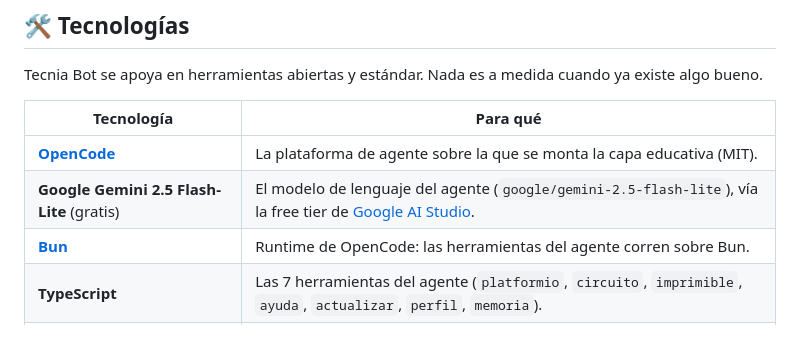
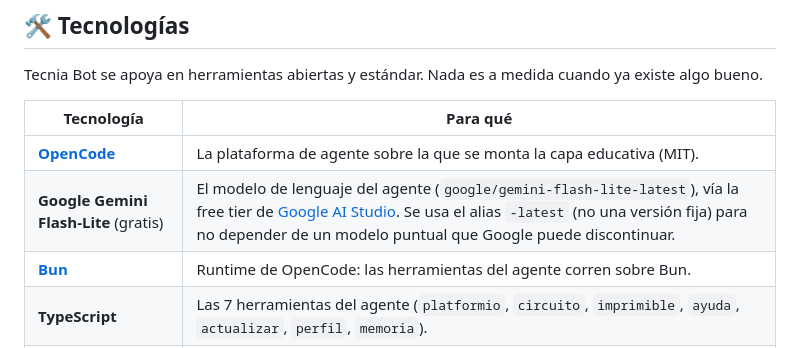
Before and after one commit to programadores-obreros/Agente-editor-inet, a Markdown page: README.md, the part around the change. GitHub-like rendering.

```diff
--- a/README.md
+++ b/README.md
@@ -50,7 +50,7 @@ Tecnia Bot se apoya en herramientas abiertas y estándar. Nada es a medida cuand
 | Tecnología | Para qué |
 |------------|----------|
 | **[OpenCode](https://opencode.ai)** | La plataforma de agente sobre la que se monta la capa educativa (MIT). |
-| **Google Gemini 2.5 Flash-Lite** (gratis) | El modelo de lenguaje del agente (`google/gemini-2.5-flash-lite`), vía la free tier de [Google AI Studio](https://aistudio.google.com/apikey). |
+| **Google Gemini Flash-Lite** (gratis) | El modelo de lenguaje del agente (`google/gemini-flash-lite-latest`), vía la free tier de [Google AI Studio](https://aistudio.google.com/apikey). Se usa el alias `-latest` (no una versión fija) para no depender de un modelo puntual que Google puede discontinuar. |
 | **[Bun](https://bun.sh)** | Runtime de OpenCode: las herramientas del agente corren sobre Bun. |
 | **TypeScript** | Las 7 herramientas del agente (`platformio`, `circuito`, `imprimible`, `ayuda`, `actualizar`, `perfil`, `memoria`). |
 | **[PlatformIO](https://platformio.org)** | Compila y carga el firmware a la placa real. |
```
Also changed, not shown: CHANGELOG.md (+2 -2 lines), opencode/agent/tecnia-bot.md (+1 -1 lines).
